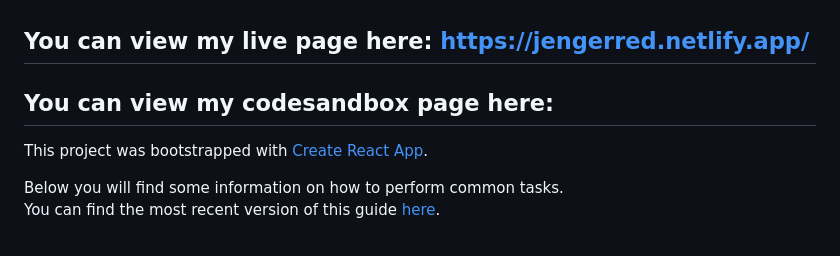
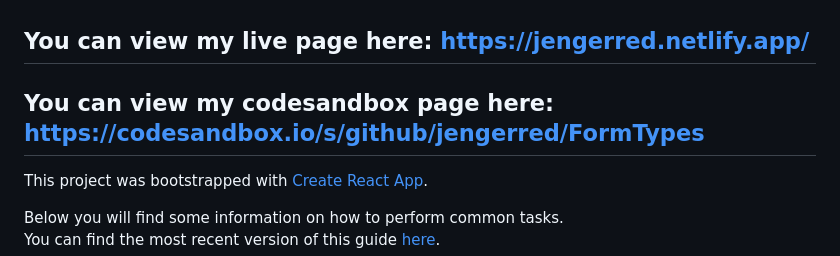
Before and after one commit to jengerred/FormTypes, a Markdown page: README.md, the part around the change. Rendered like a GitHub page.

Commit message:
Update README.md
added codesandbox and netlify links to README.md

```diff
--- a/README.md
+++ b/README.md
@@ -1,6 +1,6 @@
 ## You can view my live page here: https://jengerred.netlify.app/
 
-## You can view my codesandbox page here:
+## You can view my codesandbox page here: https://codesandbox.io/s/github/jengerred/FormTypes
 
 This project was bootstrapped with [Create React App](https://github.com/facebookincubator/create-react-app).
 
```
